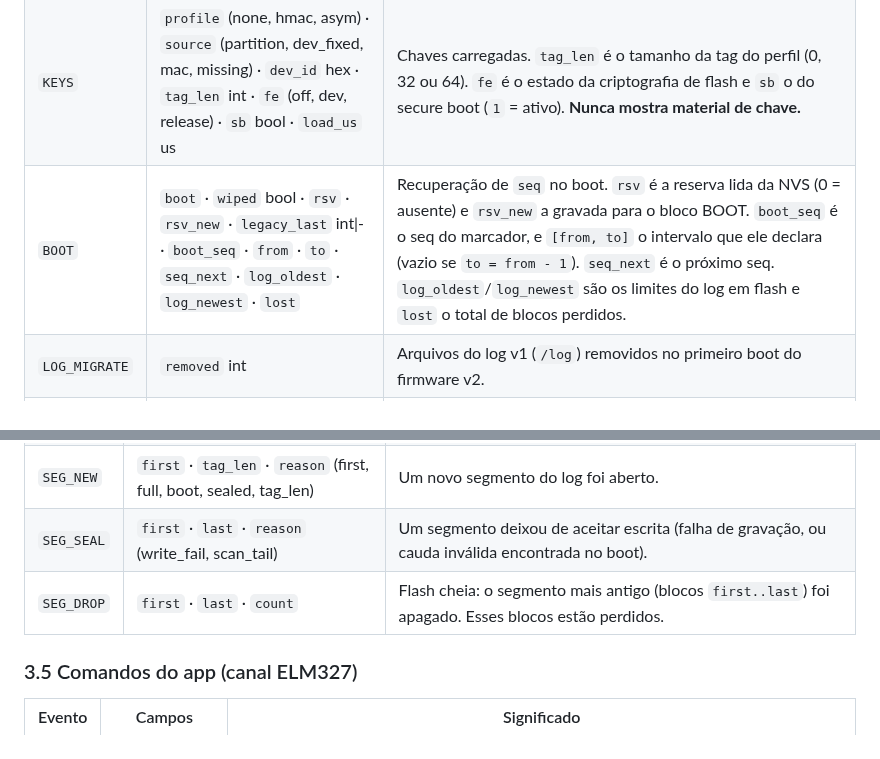
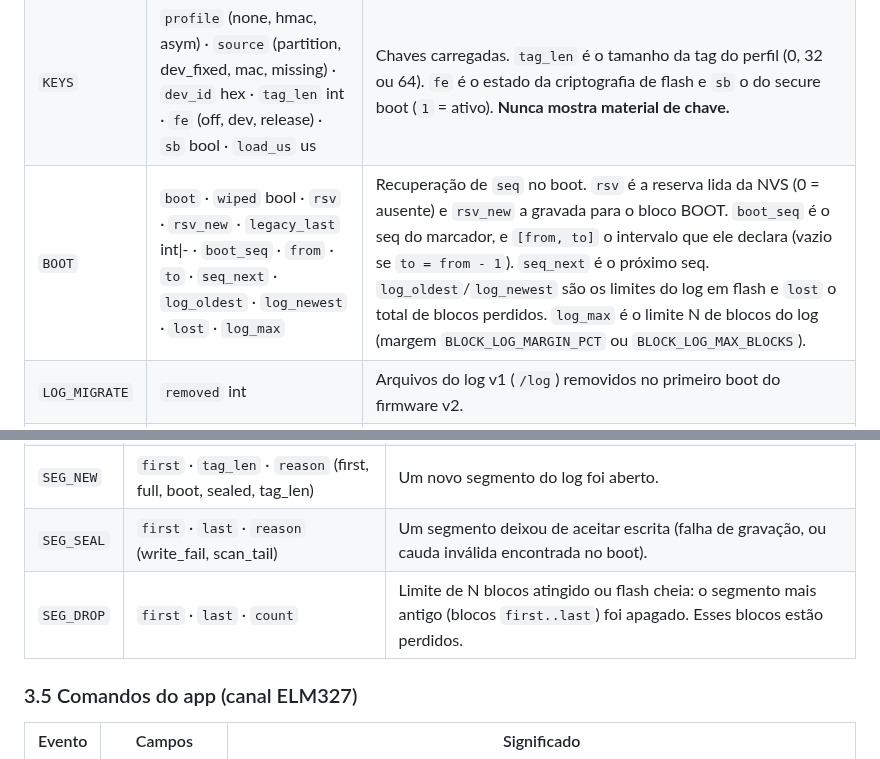
Before and after one commit to rodrigomarcolin/tccelta, a Markdown page: esp32-firmware/docs/eventos.md, 2 parts joined by grey strips. Rendered like a GitHub page.

Commit message:
docs(firmware): roteiro de testes do limite de blocos e log_max em eventos.md
Co-Authored-By: Claude Opus 5.5 <noreply@anthropic.com>

```diff
--- a/esp32-firmware/docs/eventos.md
+++ b/esp32-firmware/docs/eventos.md
@@ -92,7 +92,7 @@ pode vir ausente (`-`).
 |---|---|---|
 | `FORMAT` | `v` int | Primeiro evento de cada boot. `v` é a versão do formato (hoje `2`). |
 | `KEYS` | `profile` (none, hmac, asym) · `source` (partition, dev_fixed, mac, missing) · `dev_id` hex · `tag_len` int · `fe` (off, dev, release) · `sb` bool · `load_us` us | Chaves carregadas. `tag_len` é o tamanho da tag do perfil (0, 32 ou 64). `fe` é o estado da criptografia de flash e `sb` o do secure boot (`1` = ativo). **Nunca mostra material de chave.** |
-| `BOOT` | `boot` · `wiped` bool · `rsv` · `rsv_new` · `legacy_last` int\|- · `boot_seq` · `from` · `to` · `seq_next` · `log_oldest` · `log_newest` · `lost` | Recuperação de `seq` no boot. `rsv` é a reserva lida da NVS (0 = ausente) e `rsv_new` a gravada para o bloco BOOT. `boot_seq` é o seq do marcador, e `[from, to]` o intervalo que ele declara (vazio se `to = from - 1`). `seq_next` é o próximo seq. `log_oldest`/`log_newest` são os limites do log em flash e `lost` o total de blocos perdidos. |
+| `BOOT` | `boot` · `wiped` bool · `rsv` · `rsv_new` · `legacy_last` int\|- · `boot_seq` · `from` · `to` · `seq_next` · `log_oldest` · `log_newest` · `lost` · `log_max` | Recuperação de `seq` no boot. `rsv` é a reserva lida da NVS (0 = ausente) e `rsv_new` a gravada para o bloco BOOT. `boot_seq` é o seq do marcador, e `[from, to]` o intervalo que ele declara (vazio se `to = from - 1`). `seq_next` é o próximo seq. `log_oldest`/`log_newest` são os limites do log em flash e `lost` o total de blocos perdidos. `log_max` é o limite N de blocos do log (margem `BLOCK_LOG_MARGIN_PCT` ou `BLOCK_LOG_MAX_BLOCKS`). |
 | `LOG_MIGRATE` | `removed` int | Arquivos do log v1 (`/log`) removidos no primeiro boot do firmware v2. |
 | `NVS` | `free` · `used` · `total` | Entradas da partição `nvs` no boot (compartilhada por bonds e coleta). |
 | `CONFIG` | `reason` (boot, apply) · `proto` int · `tmax` int · `flush` int · `u` int · `pids` list | Configuração ativa. `proto` 6 a 9 (CAN 11/29 bits, 500/250 kbps). `tmax` é o prazo de resposta do carro em ms. `flush` é o prazo de fechamento de bloco em ms (1000 a 30000, padrão 10000). `u` é a utilização planejada do barramento **em permil** (`Σ tmax/p × 1000`, ex. `782`). Seguido de uma linha `CVT` por PID. |
@@ -125,7 +125,7 @@ pode vir ausente (`-`).
 | `MARKER` | `kind` (boot, loss) · `seq` · `from` · `to` · `reason` (boot, crc, missing) | Um bloco marcador foi montado: BOOT no boot (antes do `FLUSH kind=boot`) ou LOSS na hora do envio (nunca é gravado). |
 | `SEG_NEW` | `first` · `tag_len` · `reason` (first, full, boot, sealed, tag_len) | Um novo segmento do log foi aberto. |
 | `SEG_SEAL` | `first` · `last` · `reason` (write_fail, scan_tail) | Um segmento deixou de aceitar escrita (falha de gravação, ou cauda inválida encontrada no boot). |
-| `SEG_DROP` | `first` · `last` · `count` | Flash cheia: o segmento mais antigo (blocos `first..last`) foi apagado. Esses blocos estão perdidos. |
+| `SEG_DROP` | `first` · `last` · `count` | Limite de N blocos atingido ou flash cheia: o segmento mais antigo (blocos `first..last`) foi apagado. Esses blocos estão perdidos. |
 
 ### 3.5 Comandos do app (canal ELM327)
 
```
Also changed, not shown: esp32-firmware/docs/roteiro-teste-limite-blocos.md (added, +400 -0 lines).
